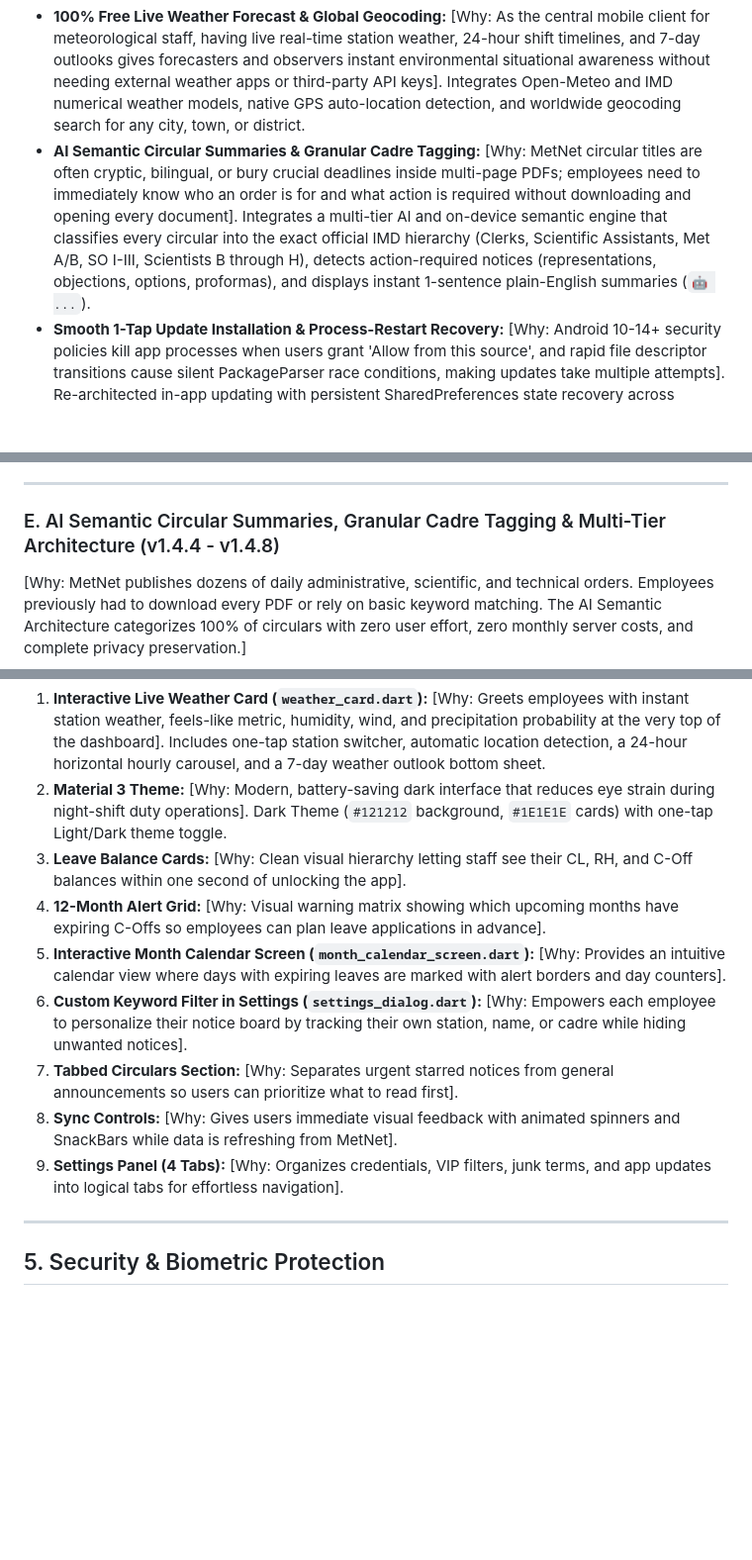
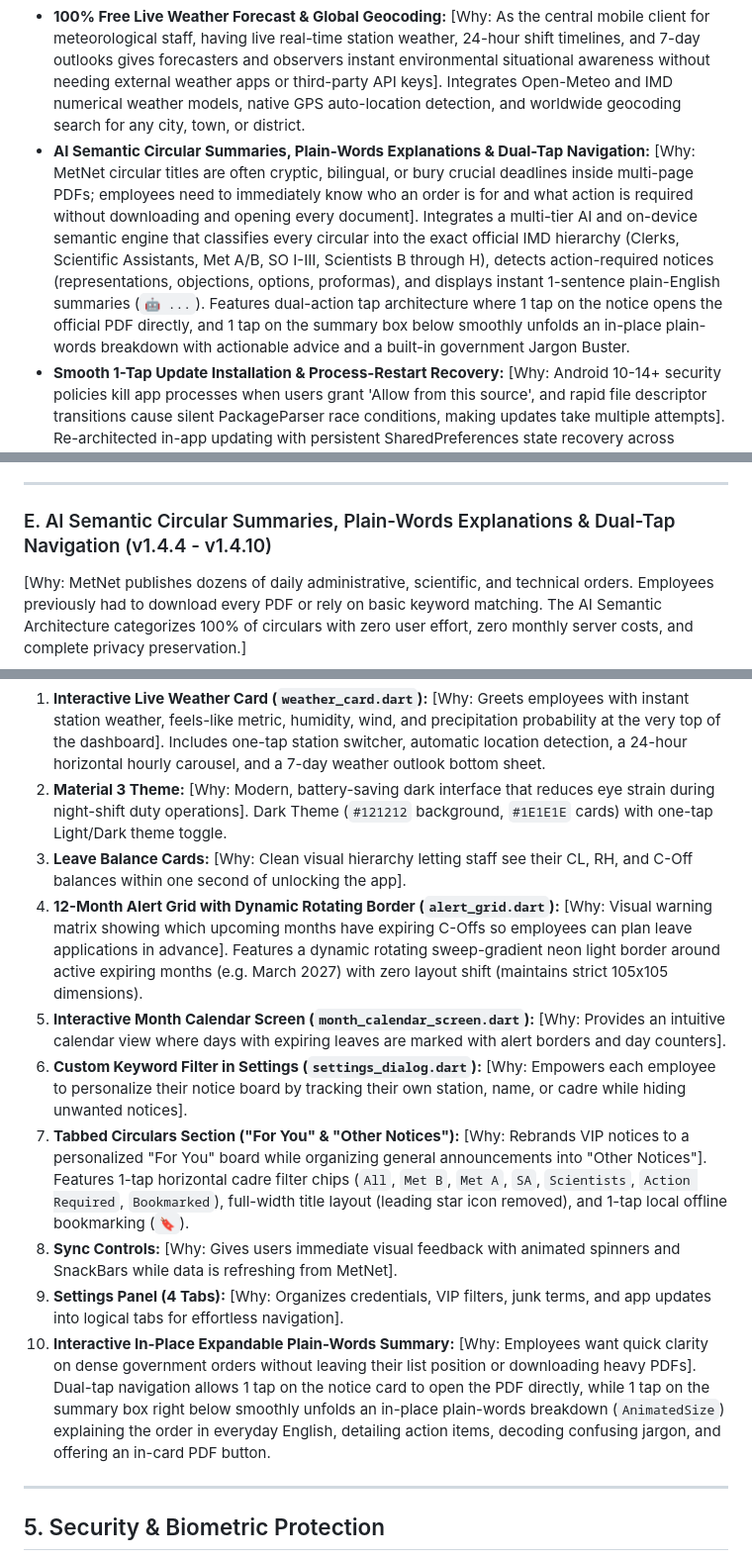
Before and after one commit to Aman6390/imd-portal, a Markdown page: MetNet Scraper+web Dashboard.md, 3 parts joined by grey strips. Shown at 99% size. Rendered like a GitHub page; blank space fills up the shorter version.

```diff
--- a/MetNet Scraper+web Dashboard.md
+++ b/MetNet Scraper+web Dashboard.md
@@ -34,7 +34,7 @@
 * **Never-Download-Twice Cache Registry:** [Why: Mobile networks in regional meteorological centers can be slow; re-downloading the same PDFs repeatedly drains data and battery]. Deduplication cache ensuring circular PDFs are processed only once in their lifetime, keeping daily sync under 3 seconds and mobile data under 100 KB.
 * **Biometric & Device Security:** [Why: MetNet credentials and leave balances are private employee records that must be protected if someone else holds the phone]. Safeguard sensitive intranet credentials and departmental records with Android native Biometrics (Fingerprint / Face Unlock) and device PIN/pattern fallback on both app launch and credentials management.
 * **100% Free Live Weather Forecast & Global Geocoding:** [Why: As the central mobile client for meteorological staff, having live real-time station weather, 24-hour shift timelines, and 7-day outlooks gives forecasters and observers instant environmental situational awareness without needing external weather apps or third-party API keys]. Integrates Open-Meteo and IMD numerical weather models, native GPS auto-location detection, and worldwide geocoding search for any city, town, or district.
-* **AI Semantic Circular Summaries & Granular Cadre Tagging:** [Why: MetNet circular titles are often cryptic, bilingual, or bury crucial deadlines inside multi-page PDFs; employees need to immediately know who an order is for and what action is required without downloading and opening every document]. Integrates a multi-tier AI and on-device semantic engine that classifies every circular into the exact official IMD hierarchy (Clerks, Scientific Assistants, Met A/B, SO I-III, Scientists B through H), detects action-required notices (representations, objections, options, proformas), and displays instant 1-sentence plain-English summaries (`🤖 ...`).
+* **AI Semantic Circular Summaries, Plain-Words Explanations & Dual-Tap Navigation:** [Why: MetNet circular titles are often cryptic, bilingual, or bury crucial deadlines inside multi-page PDFs; employees need to immediately know who an order is for and what action is required without downloading and opening every document]. Integrates a multi-tier AI and on-device semantic engine that classifies every circular into the exact official IMD hierarchy (Clerks, Scientific Assistants, Met A/B, SO I-III, Scientists B through H), detects action-required notices (representations, objections, options, proformas), and displays instant 1-sentence plain-English summaries (`🤖 ...`). Features dual-action tap architecture where 1 tap on the notice opens the official PDF directly, and 1 tap on the summary box below smoothly unfolds an in-place plain-words breakdown with actionable advice and a built-in government Jargon Buster.
 * **Smooth 1-Tap Update Installation & Process-Restart Recovery:** [Why: Android 10-14+ security policies kill app processes when users grant 'Allow from this source', and rapid file descriptor transitions cause silent PackageParser race conditions, making updates take multiple attempts]. Re-architected in-app updating with persistent SharedPreferences state recovery across process restarts, 400ms filesystem buffer settling delay, broadcast URI permissions across all OEM package installers, and automatic stale APK cache cleanup for a guaranteed 1-tap installation experience.
 * **Settings & Customization:** [Why: Gives users full control over visual appearance, security preferences, and filter keywords in one central location]. Unified settings panel featuring Theme selection (Dark / Light Mode), keyword filters, account credentials, updates, and an About Section honoring developer Aman (Aman6390).
 
@@ -142,7 +142,7 @@
 
 ---
 
-### E. AI Semantic Circular Summaries, Granular Cadre Tagging & Multi-Tier Architecture (v1.4.4 - v1.4.8)
+### E. AI Semantic Circular Summaries, Plain-Words Explanations & Dual-Tap Navigation (v1.4.4 - v1.4.10)
 
 [Why: MetNet publishes dozens of daily administrative, scientific, and technical orders. Employees previously had to download every PDF or rely on basic keyword matching. The AI Semantic Architecture categorizes 100% of circulars with zero user effort, zero monthly server costs, and complete privacy preservation.]
 
@@ -175,12 +208,13 @@ Every circular is mapped to the exact organizational structure of the India Mete
 1. **Interactive Live Weather Card (`weather_card.dart`):** [Why: Greets employees with instant station weather, feels-like metric, humidity, wind, and precipitation probability at the very top of the dashboard]. Includes one-tap station switcher, automatic location detection, a 24-hour horizontal hourly carousel, and a 7-day weather outlook bottom sheet.
 2. **Material 3 Theme:** [Why: Modern, battery-saving dark interface that reduces eye strain during night-shift duty operations]. Dark Theme (`#121212` background, `#1E1E1E` cards) with one-tap Light/Dark theme toggle.
 3. **Leave Balance Cards:** [Why: Clean visual hierarchy letting staff see their CL, RH, and C-Off balances within one second of unlocking the app].
-4. **12-Month Alert Grid:** [Why: Visual warning matrix showing which upcoming months have expiring C-Offs so employees can plan leave applications in advance].
+4. **12-Month Alert Grid with Dynamic Rotating Border (`alert_grid.dart`):** [Why: Visual warning matrix showing which upcoming months have expiring C-Offs so employees can plan leave applications in advance]. Features a dynamic rotating sweep-gradient neon light border around active expiring months (e.g. March 2027) with zero layout shift (maintains strict 105x105 dimensions).
 5. **Interactive Month Calendar Screen (`month_calendar_screen.dart`):** [Why: Provides an intuitive calendar view where days with expiring leaves are marked with alert borders and day counters].
 6. **Custom Keyword Filter in Settings (`settings_dialog.dart`):** [Why: Empowers each employee to personalize their notice board by tracking their own station, name, or cadre while hiding unwanted notices].
-7. **Tabbed Circulars Section:** [Why: Separates urgent starred notices from general announcements so users can prioritize what to read first].
+7. **Tabbed Circulars Section ("For You" & "Other Notices"):** [Why: Rebrands VIP notices to a personalized "For You" board while organizing general announcements into "Other Notices"]. Features 1-tap horizontal cadre filter chips (`All`, `Met B`, `Met A`, `SA`, `Scientists`, `Action Required`, `Bookmarked`), full-width title layout (leading star icon removed), and 1-tap local offline bookmarking (`🔖`).
 8. **Sync Controls:** [Why: Gives users immediate visual feedback with animated spinners and SnackBars while data is refreshing from MetNet].
 9. **Settings Panel (4 Tabs):** [Why: Organizes credentials, VIP filters, junk terms, and app updates into logical tabs for effortless navigation].
+10. **Interactive In-Place Expandable Plain-Words Summary:** [Why: Employees want quick clarity on dense government orders without leaving their list position or downloading heavy PDFs]. Dual-tap navigation allows 1 tap on the notice card to open the PDF directly, while 1 tap on the summary box right below smoothly unfolds an in-place plain-words breakdown (`AnimatedSize`) explaining the order in everyday English, detailing action items, decoding confusing jargon, and offering an in-card PDF button.
 
 ---
 
```
Also changed, not shown: other parts of MetNet Scraper+web Dashboard.md (+48 -9 lines).
